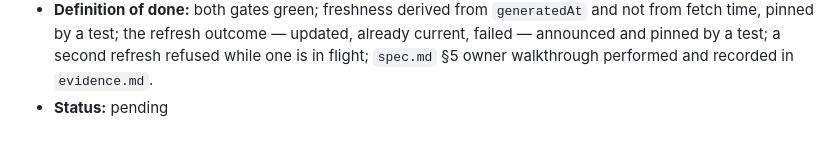
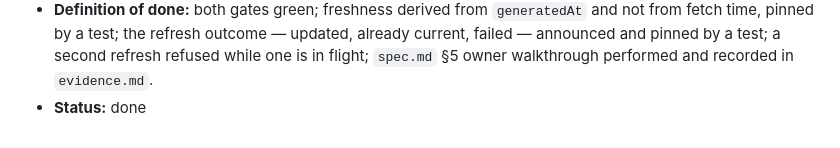
Before and after one commit to irodriguez-io/News-Agregator, a Markdown page: specs/004-android-dataset-refresh/slices.md, the part around the change. GitHub-like rendering.

```diff
--- a/specs/004-android-dataset-refresh/slices.md
+++ b/specs/004-android-dataset-refresh/slices.md
@@ -109,4 +109,4 @@ entirely from JVM tests against fakes and a temp directory.
   time, pinned by a test; the refresh outcome — updated, already current, failed — announced and
   pinned by a test; a second refresh refused while one is in flight; `spec.md` §5 owner walkthrough
   performed and recorded in `evidence.md`.
-- **Status:** pending
+- **Status:** done
```
Also changed, not shown: specs/004-android-dataset-refresh/evidence.md (+63 -8 lines).
